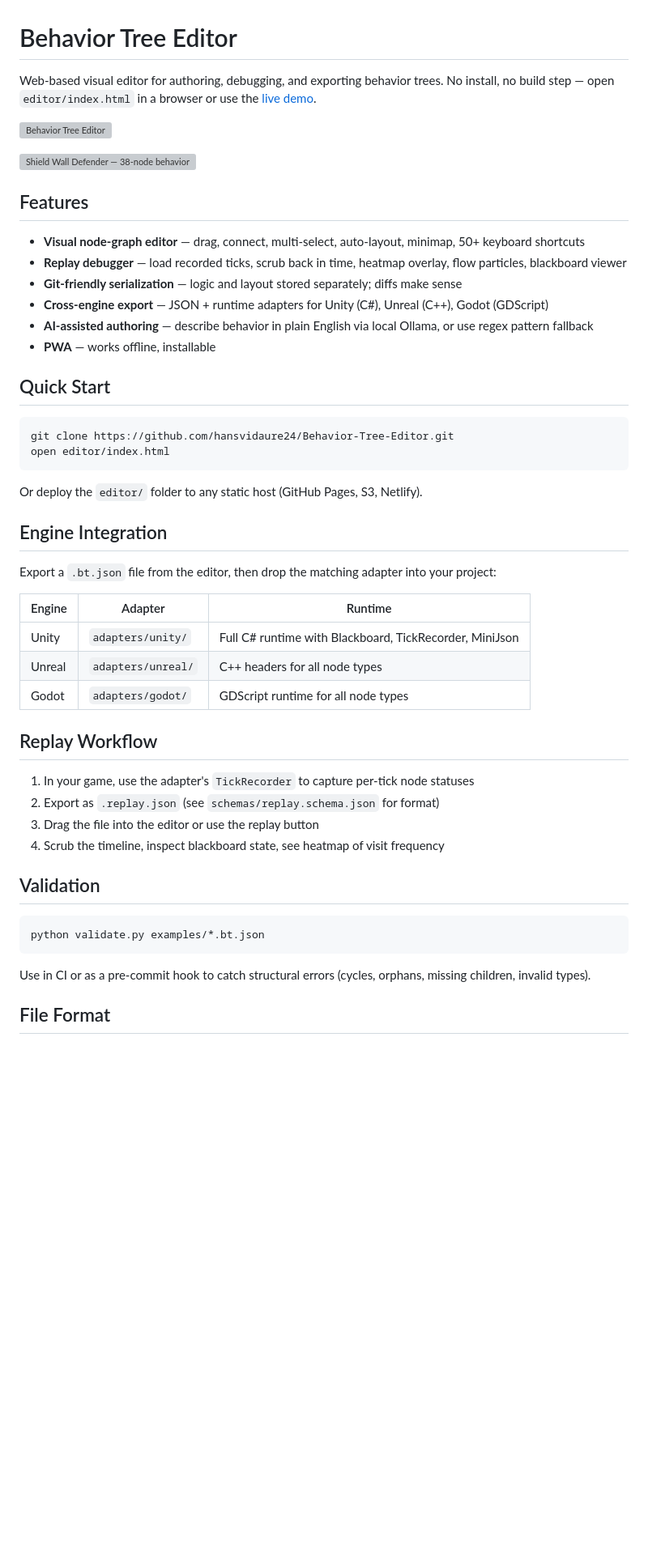
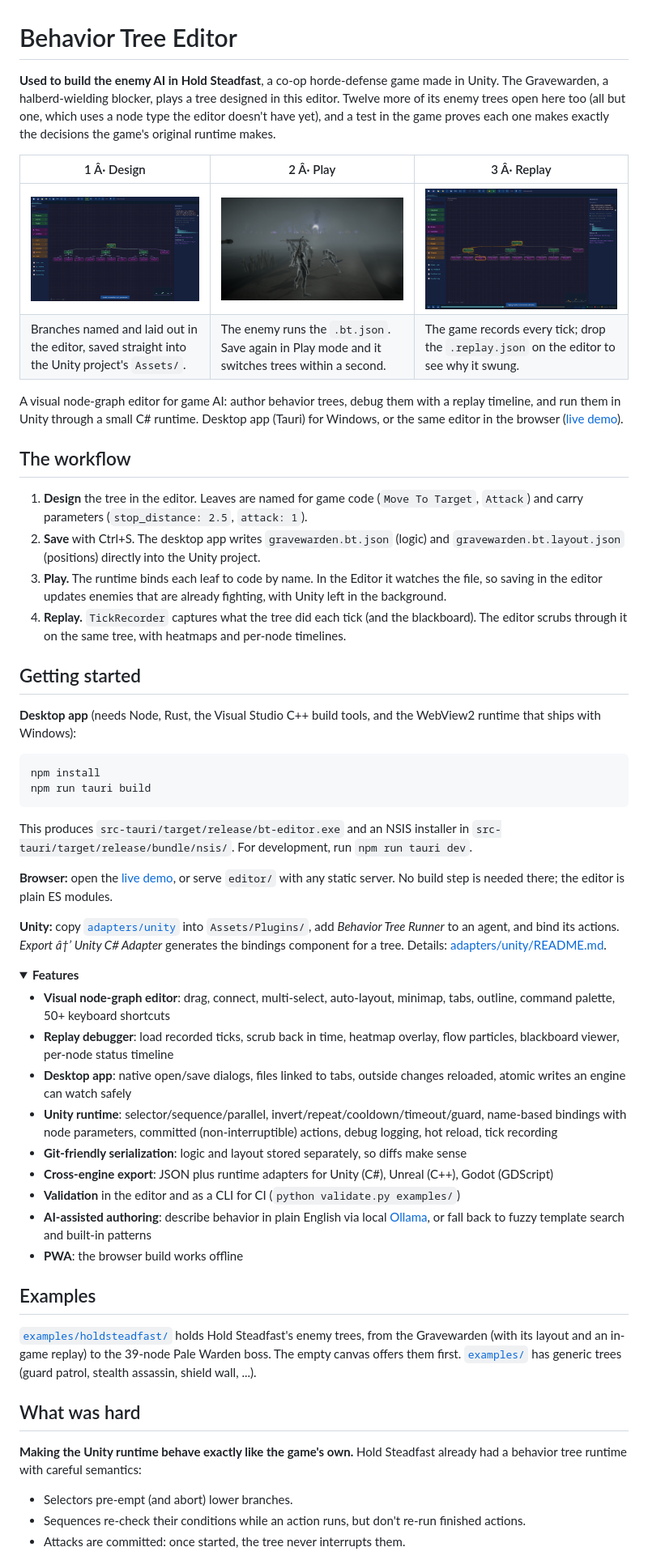
Before and after one commit to hansvidaure24/Behavior-Tree-Editor, a Markdown page: README.md, the part around one of its changes. Shown at 81% size. Drawn GitHub-style; pictures changed too: docs/images/editor-gravewarden.png, docs/images/editor-replay-ingame.png; folded sections open; blank space fills up the shorter version; grey boxes are pictures that could not be loaded.

Commit message:
README: lead with Hold Steadfast, show design → play → replay
- Opens with the game the editor builds AI for, and three screenshots: the
  Gravewarden's tree in the editor, the Gravewarden fighting in Hold Steadfast,
  and its in-game recording scrubbed in the replay debugger.
- The workflow (design, save into Assets/, live reload in Play mode, replay),
  getting started for the desktop app, the browser and Unity.
- Feature list moved into a collapsible section and brought up to date.
- What was hard: runtime parity with the game (and the equivalence test that
  proves it), honest hot reload, the replay debugger, canvas performance.
- Architecture decisions: vanilla JS, Canvas, Tauri, trees as data.

Co-Authored-By: Claude Opus 5.5 <noreply@anthropic.com>

````diff
--- a/README.md
+++ b/README.md
@@ -1,53 +1,80 @@
 # Behavior Tree Editor
 
-Web-based visual editor for authoring, debugging, and exporting behavior trees. No install, no build step — open `editor/index.html` in a browser or use the [live demo](https://hansvidaure24.github.io/Behavior-Tree-Editor/editor/).
+**Used to build the enemy AI in Hold Steadfast**, a co-op horde-defense game made in Unity. The Gravewarden, a
+halberd-wielding blocker, plays a tree designed in this editor. Twelve more of its enemy trees open here too (all but
+one, which uses a node type the editor doesn't have yet), and a test in the game proves each one makes exactly the
+decisions the game's original runtime makes.
 
-![Behavior Tree Editor](editor/icon.svg)
+| 1 Â· Design | 2 Â· Play | 3 Â· Replay |
+|---|---|---|
+| ![The Gravewarden's tree in the editor](docs/images/editor-gravewarden.png) | ![The Gravewarden fighting the squad in Hold Steadfast](docs/images/holdsteadfast-gravewarden-fight.png) | ![The in-game recording scrubbed to the Halberd Swing](docs/images/editor-replay-ingame.png) |
+| Branches named and laid out in the editor, saved straight into the Unity project's `Assets/`. | The enemy runs the `.bt.json`. Save again in Play mode and it switches trees within a second. | The game records every tick; drop the `.replay.json` on the editor to see why it swung. |
 
-![Shield Wall Defender — 38-node behavior tree](editor/image.png)
+A visual node-graph editor for game AI: author behavior trees, debug them with a replay timeline, and run them in
+Unity through a small C# runtime. Desktop app (Tauri) for Windows, or the same editor in the browser
+([live demo](https://hansvidaure24.github.io/Behavior-Tree-Editor/editor/)).
 
-## Features
+## The workflow
 
-- **Visual node-graph editor** — drag, connect, multi-select, auto-layout, minimap, 50+ keyboard shortcuts
-- **Replay debugger** — load recorded ticks, scrub back in time, heatmap overlay, flow particles, blackboard viewer
-- **Git-friendly serialization** — logic and layout stored separately; diffs make sense
-- **Cross-engine export** — JSON + runtime adapters for Unity (C#), Unreal (C++), Godot (GDScript)
-- **AI-assisted authoring** — describe behavior in plain English via local Ollama, or use regex pattern fallback
-- **PWA** — works offline, installable
+1. **Design** the tree in the editor. Leaves are named for game code (`Move To Target`, `Attack`) and carry
+   parameters (`stop_distance: 2.5`, `attack: 1`).
+2. **Save** with Ctrl+S. The desktop app writes `gravewarden.bt.json` (logic) and `gravewarden.bt.layout.json`
+   (positions) directly into the Unity project.
+3. **Play.** The runtime binds each leaf to code by name. In the Editor it watches the file, so saving in the editor
+   updates enemies that are already fighting, with Unity left in the background.
+4. **Replay.** `TickRecorder` captures what the tree did each tick (and the blackboard). The editor scrubs through it
+   on the same tree, with heatmaps and per-node timelines.
 
-## Quick Start
+## Getting started
 
-```
-git clone https://github.com/hansvidaure24/Behavior-Tree-Editor.git
-open editor/index.html
+**Desktop app** (needs Node, Rust, the Visual Studio C++ build tools, and the WebView2 runtime that ships with Windows):
+
+```bash
+npm install
+npm run tauri build
 ```
 
-Or deploy the `editor/` folder to any static host (GitHub Pages, S3, Netlify).
+This produces `src-tauri/target/release/bt-editor.exe` and an NSIS installer in `src-tauri/target/release/bundle/nsis/`.
+For development, run `npm run tauri dev`.
 
-## Engine Integration
+**Browser:** open the [live demo](https://hansvidaure24.github.io/Behavior-Tree-Editor/editor/), or serve `editor/` with any
+static server. No build step is needed there; the editor is plain ES modules.
 
-Export a `.bt.json` file from the editor, then drop the matching adapter into your project:
+**Unity:** copy [`adapters/unity`](adapters/unity) into `Assets/Plugins/`, add *Behavior Tree Runner* to an agent, and
+bind its actions. *Export â†’ Unity C# Adapter* generates the bindings component for a tree. Details:
+[adapters/unity/README.md](adapters/unity/README.md).
 
-| Engine | Adapter | Runtime |
-|--------|---------|---------|
-| Unity | `adapters/unity/` | Full C# runtime with Blackboard, TickRecorder, MiniJson |
-| Unreal | `adapters/unreal/` | C++ headers for all node types |
-| Godot | `adapters/godot/` | GDScript runtime for all node types |
+<details>
+<summary><b>Features</b></summary>
 
-## Replay Workflow
+- **Visual node-graph editor**: drag, connect, multi-select, auto-layout, minimap, tabs, outline, command palette,
+  50+ keyboard shortcuts
+- **Replay debugger**: load recorded ticks, scrub back in time, heatmap overlay, flow particles, blackboard viewer,
+  per-node status timeline
+- **Desktop app**: native open/save dialogs, files linked to tabs, outside changes reloaded, atomic writes an engine
+  can watch safely
+- **Unity runtime**: selector/sequence/parallel, invert/repeat/cooldown/timeout/guard, name-based bindings with node
+  parameters, committed (non-interruptible) actions, debug logging, hot reload, tick recording
+- **Git-friendly serialization**: logic and layout stored separately, so diffs make sense
+- **Cross-engine export**: JSON plus runtime adapters for Unity (C#), Unreal (C++), Godot (GDScript)
+- **Validation** in the editor and as a CLI for CI (`python validate.py examples/`)
+- **AI-assisted authoring**: describe behavior in plain English via local [Ollama](https://ollama.ai), or fall back to
+  fuzzy template search and built-in patterns
+- **PWA**: the browser build works offline
 
-1. In your game, use the adapter's `TickRecorder` to capture per-tick node statuses
-2. Export as `.replay.json` (see `schemas/replay.schema.json` for format)
-3. Drag the file into the editor or use the replay button
-4. Scrub the timeline, inspect blackboard state, see heatmap of visit frequency
+</details>
 
-## Validation
+## Examples
 
-```bash
-python validate.py examples/*.bt.json
-```
+[`examples/holdsteadfast/`](examples/holdsteadfast) holds Hold Steadfast's enemy trees, from the Gravewarden (with
+its layout and an in-game replay) to the 39-node Pale Warden boss. The empty canvas offers them first.
+[`examples/`](examples) has generic trees (guard patrol, stealth assassin, shield wall, ...).
 
-Use in CI or as a pre-commit hook to catch structural errors (cycles, orphans, missing children, invalid types).
+## What was hard
 
-## File Format
+**Making the Unity runtime behave exactly like the game's own.** Hold Steadfast already had a behavior tree runtime
+with careful semantics:
+- Selectors pre-empt (and abort) lower branches.
+- Sequences re-check their conditions while an action runs, but don't re-run finished actions.
+- Attacks are committed: once started, the tree never interrupts them.
 
````
Also changed, not shown: other parts of README.md (+53 -6 lines), 1 other file.
